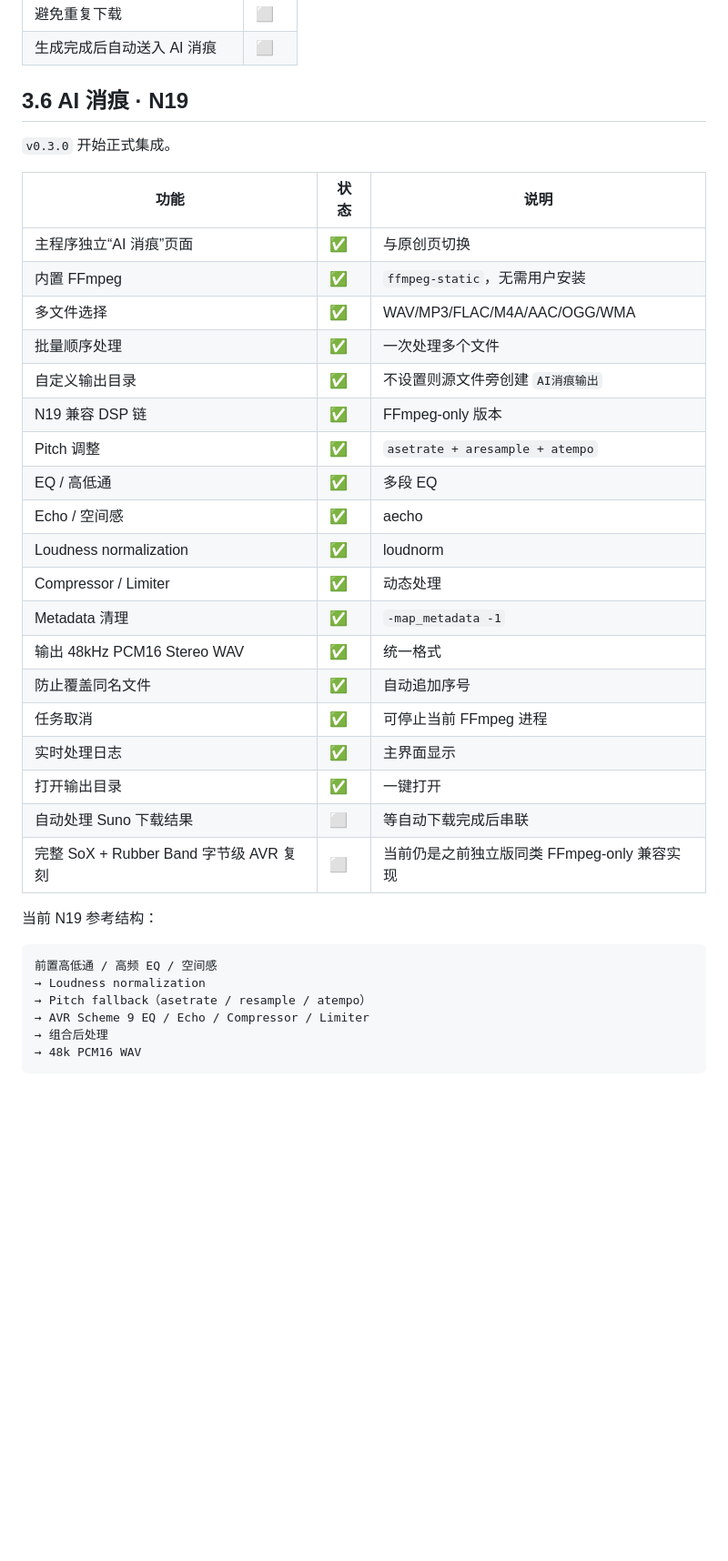
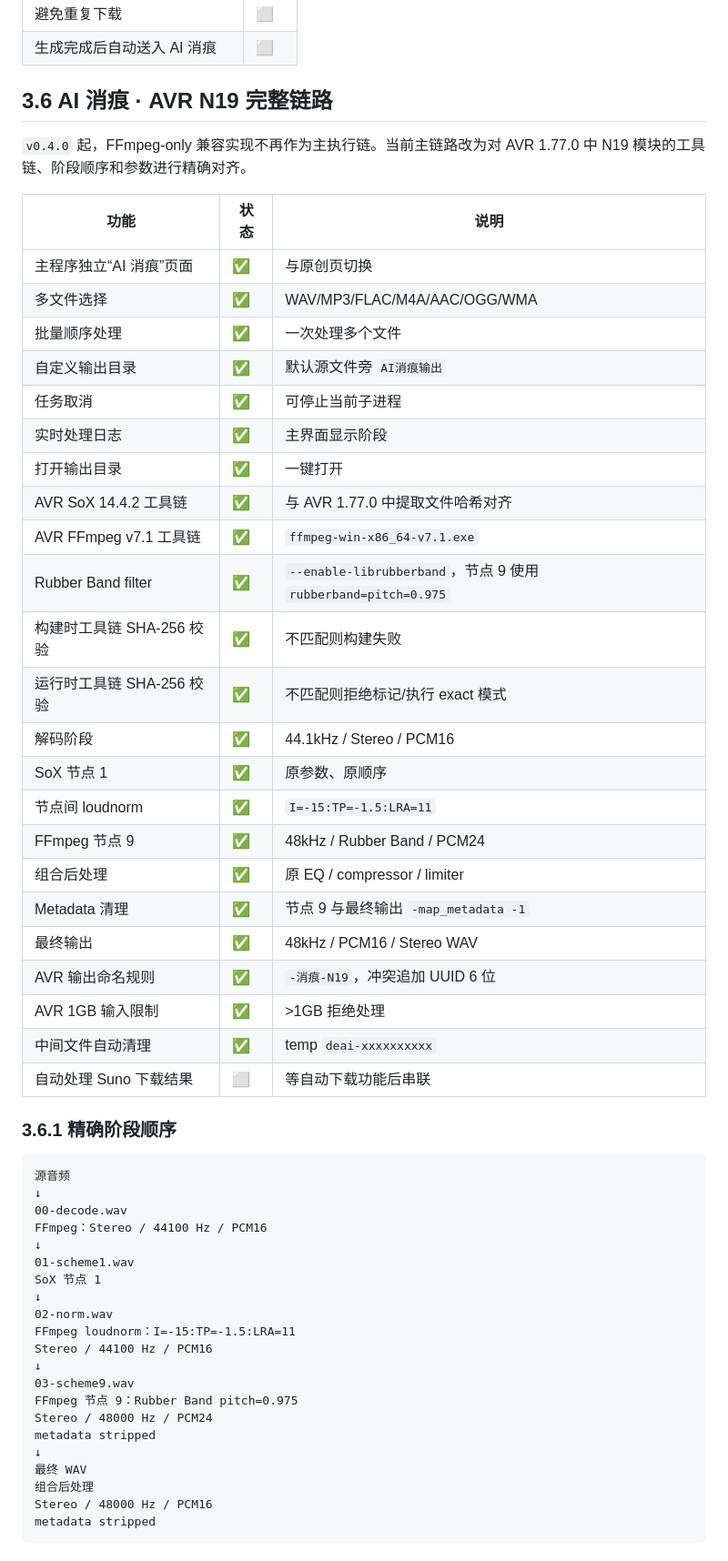
Before and after one commit to ximishan/SunoOriginalStudio, a Markdown page: PROJECT_STATUS_AND_AVR_FEATURES.md, the part around one of its changes. Shown at 91% size. Rendered like a GitHub page; blank space fills up the shorter version.

````diff
--- a/PROJECT_STATUS_AND_AVR_FEATURES.md
+++ b/PROJECT_STATUS_AND_AVR_FEATURES.md
@@ -140,39 +143,58 @@ SunoOriginalStudio 是独立的 Windows Electron 桌面工具，核心目标是
 | 避免重复下载 | ⬜ |
 | 生成完成后自动送入 AI 消痕 | ⬜ |
 
-## 3.6 AI 消痕 · N19
+## 3.6 AI 消痕 · AVR N19 完整链路
 
-`v0.3.0` 开始正式集成。
+`v0.4.0` 起，FFmpeg-only 兼容实现不再作为主执行链。当前主链路改为对 AVR 1.77.0 中 N19 模块的工具链、阶段顺序和参数进行精确对齐。
 
 | 功能 | 状态 | 说明 |
 |---|---|---|
 | 主程序独立“AI 消痕”页面 | ✅ | 与原创页切换 |
-| 内置 FFmpeg | ✅ | `ffmpeg-static`，无需用户安装 |
 | 多文件选择 | ✅ | WAV/MP3/FLAC/M4A/AAC/OGG/WMA |
 | 批量顺序处理 | ✅ | 一次处理多个文件 |
-| 自定义输出目录 | ✅ | 不设置则源文件旁创建 `AI消痕输出` |
-| N19 兼容 DSP 链 | ✅ | FFmpeg-only 版本 |
-| Pitch 调整 | ✅ | `asetrate + aresample + atempo` |
-| EQ / 高低通 | ✅ | 多段 EQ |
-| Echo / 空间感 | ✅ | aecho |
-| Loudness normalization | ✅ | loudnorm |
-| Compressor / Limiter | ✅ | 动态处理 |
-| Metadata 清理 | ✅ | `-map_metadata -1` |
-| 输出 48kHz PCM16 Stereo WAV | ✅ | 统一格式 |
-| 防止覆盖同名文件 | ✅ | 自动追加序号 |
-| 任务取消 | ✅ | 可停止当前 FFmpeg 进程 |
-| 实时处理日志 | ✅ | 主界面显示 |
+| 自定义输出目录 | ✅ | 默认源文件旁 `AI消痕输出` |
+| 任务取消 | ✅ | 可停止当前子进程 |
+| 实时处理日志 | ✅ | 主界面显示阶段 |
 | 打开输出目录 | ✅ | 一键打开 |
-| 自动处理 Suno 下载结果 | ⬜ | 等自动下载完成后串联 |
-| 完整 SoX + Rubber Band 字节级 AVR 复刻 | ⬜ | 当前仍是之前独立版同类 FFmpeg-only 兼容实现 |
+| AVR SoX 14.4.2 工具链 | ✅ | 与 AVR 1.77.0 中提取文件哈希对齐 |
+| AVR FFmpeg v7.1 工具链 | ✅ | `ffmpeg-win-x86_64-v7.1.exe` |
+| Rubber Band filter | ✅ | `--enable-librubberband`，节点 9 使用 `rubberband=pitch=0.975` |
+| 构建时工具链 SHA-256 校验 | ✅ | 不匹配则构建失败 |
+| 运行时工具链 SHA-256 校验 | ✅ | 不匹配则拒绝标记/执行 exact 模式 |
+| 解码阶段 | ✅ | 44.1kHz / Stereo / PCM16 |
+| SoX 节点 1 | ✅ | 原参数、原顺序 |
+| 节点间 loudnorm | ✅ | `I=-15:TP=-1.5:LRA=11` |
+| FFmpeg 节点 9 | ✅ | 48kHz / Rubber Band / PCM24 |
+| 组合后处理 | ✅ | 原 EQ / compressor / limiter |
+| Metadata 清理 | ✅ | 节点 9 与最终输出 `-map_metadata -1` |
+| 最终输出 | ✅ | 48kHz / PCM16 / Stereo WAV |
+| AVR 输出命名规则 | ✅ | `-消痕-N19`，冲突追加 UUID 6 位 |
+| AVR 1GB 输入限制 | ✅ | >1GB 拒绝处理 |
+| 中间文件自动清理 | ✅ | temp `deai-xxxxxxxxxx` |
+| 自动处理 Suno 下载结果 | ⬜ | 等自动下载功能后串联 |
 
-当前 N19 参考结构：
+### 3.6.1 精确阶段顺序
 
 ```text
-前置高低通 / 高频 EQ / 空间感
-→ Loudness normalization
-→ Pitch fallback（asetrate / resample / atempo）
-→ AVR Scheme 9 EQ / Echo / Compressor / Limiter
-→ 组合后处理
-→ 48k PCM16 WAV
+源音频
+↓
+00-decode.wav
+FFmpeg：Stereo / 44100 Hz / PCM16
+↓
+01-scheme1.wav
+SoX 节点 1
+↓
+02-norm.wav
+FFmpeg loudnorm：I=-15:TP=-1.5:LRA=11
+Stereo / 44100 Hz / PCM16
+↓
+03-scheme9.wav
+FFmpeg 节点 9：Rubber Band pitch=0.975
+Stereo / 48000 Hz / PCM24
+metadata stripped
+↓
+最终 WAV
+组合后处理
+Stereo / 48000 Hz / PCM16
+metadata stripped
 ```
````
Also changed, not shown: other parts of PROJECT_STATUS_AND_AVR_FEATURES.md (+297 -87 lines).
